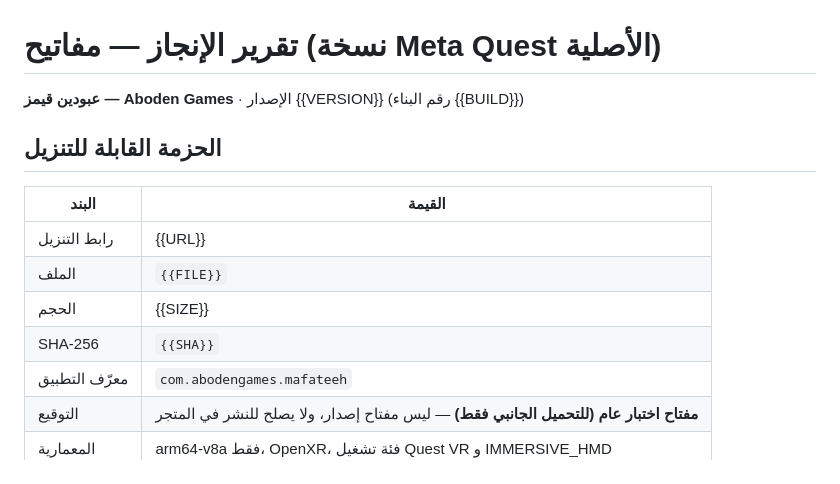
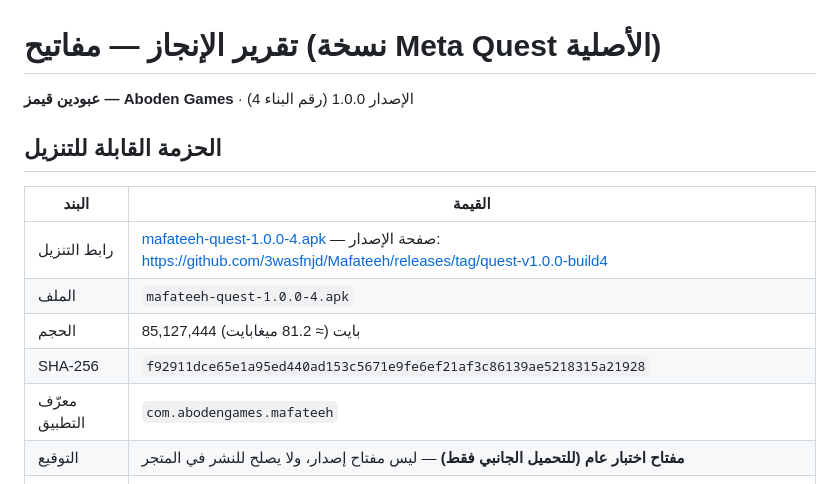
Before and after one commit to 3wasfnjd/Mafateeh, a Markdown page: docs/quest-native-report-ar.md, the part around the change. Rendered like a GitHub page.

Commit message:
Fill Arabic completion report with release build 4 details
Co-Authored-By: Claude Opus 5.5 <noreply@anthropic.com>
Claude-Session: https://claude.ai/code/session_01AMDLNLP5gd2QBAWkVFAtcb

```diff
--- a/docs/quest-native-report-ar.md
+++ b/docs/quest-native-report-ar.md
@@ -1,15 +1,15 @@
 # تقرير الإنجاز — مفاتيح (نسخة Meta Quest الأصلية)
 
-**عبودين قيمز — Aboden Games** · الإصدار {{VERSION}} (رقم البناء {{BUILD}})
+**عبودين قيمز — Aboden Games** · الإصدار 1.0.0 (رقم البناء 4)
 
 ## الحزمة القابلة للتنزيل
 
 | البند | القيمة |
 |---|---|
-| رابط التنزيل | {{URL}} |
-| الملف | `{{FILE}}` |
-| الحجم | {{SIZE}} |
-| SHA-256 | `{{SHA}}` |
+| رابط التنزيل | [mafateeh-quest-1.0.0-4.apk](https://github.com/3wasfnjd/Mafateeh/releases/download/quest-v1.0.0-build4/mafateeh-quest-1.0.0-4.apk) — صفحة الإصدار: https://github.com/3wasfnjd/Mafateeh/releases/tag/quest-v1.0.0-build4 |
+| الملف | `mafateeh-quest-1.0.0-4.apk` |
+| الحجم | 85,127,444 بايت (≈ 81.2 ميغابايت) |
+| SHA-256 | `f92911dce65e1a95ed440ad153c5671e9fe6ef21af3c86139ae5218315a21928` |
 | معرّف التطبيق | `com.abodengames.mafateeh` |
 | التوقيع | **مفتاح اختبار عام (للتحميل الجانبي فقط)** — ليس مفتاح إصدار، ولا يصلح للنشر في المتجر |
 | المعمارية | arm64-v8a فقط، OpenXR، فئة تشغيل Quest VR و IMMERSIVE_HMD |
```
